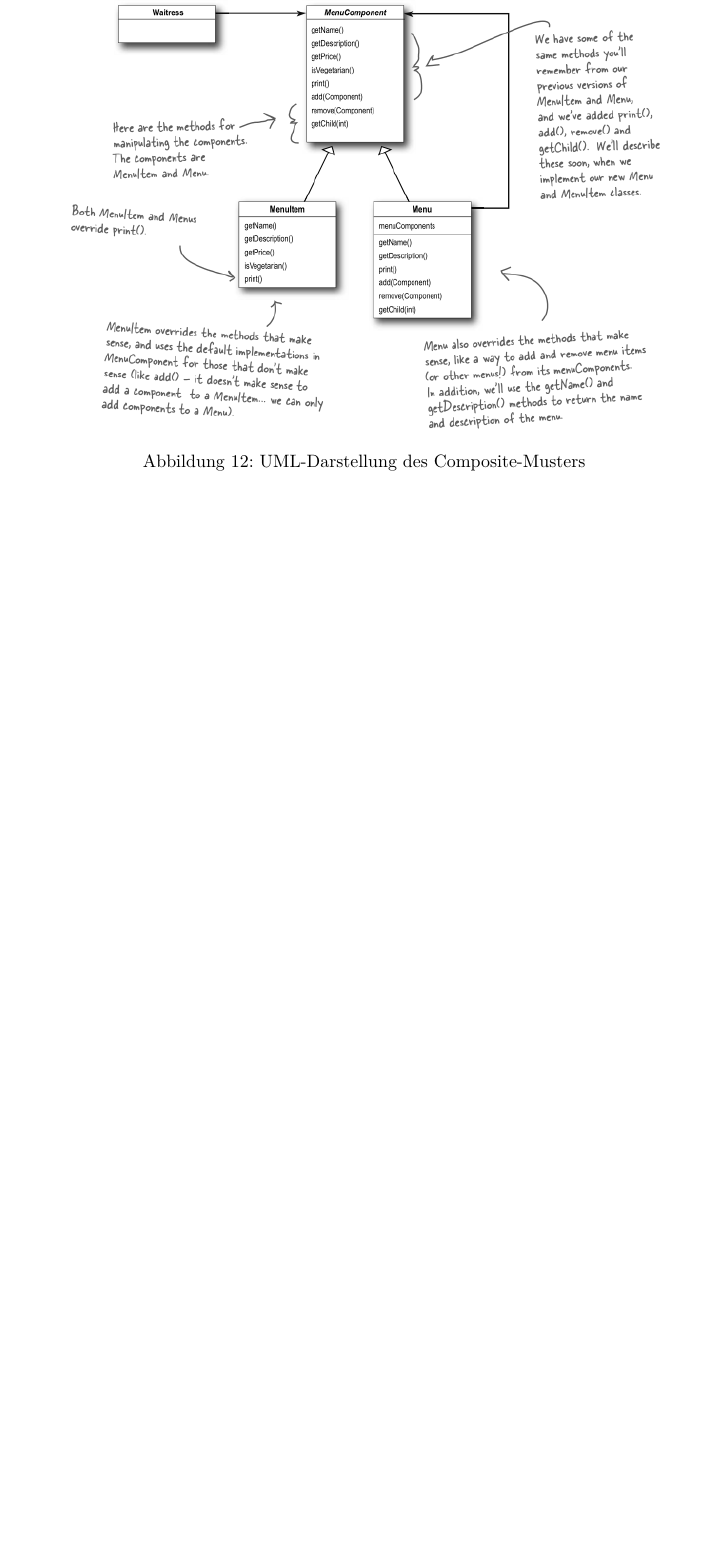
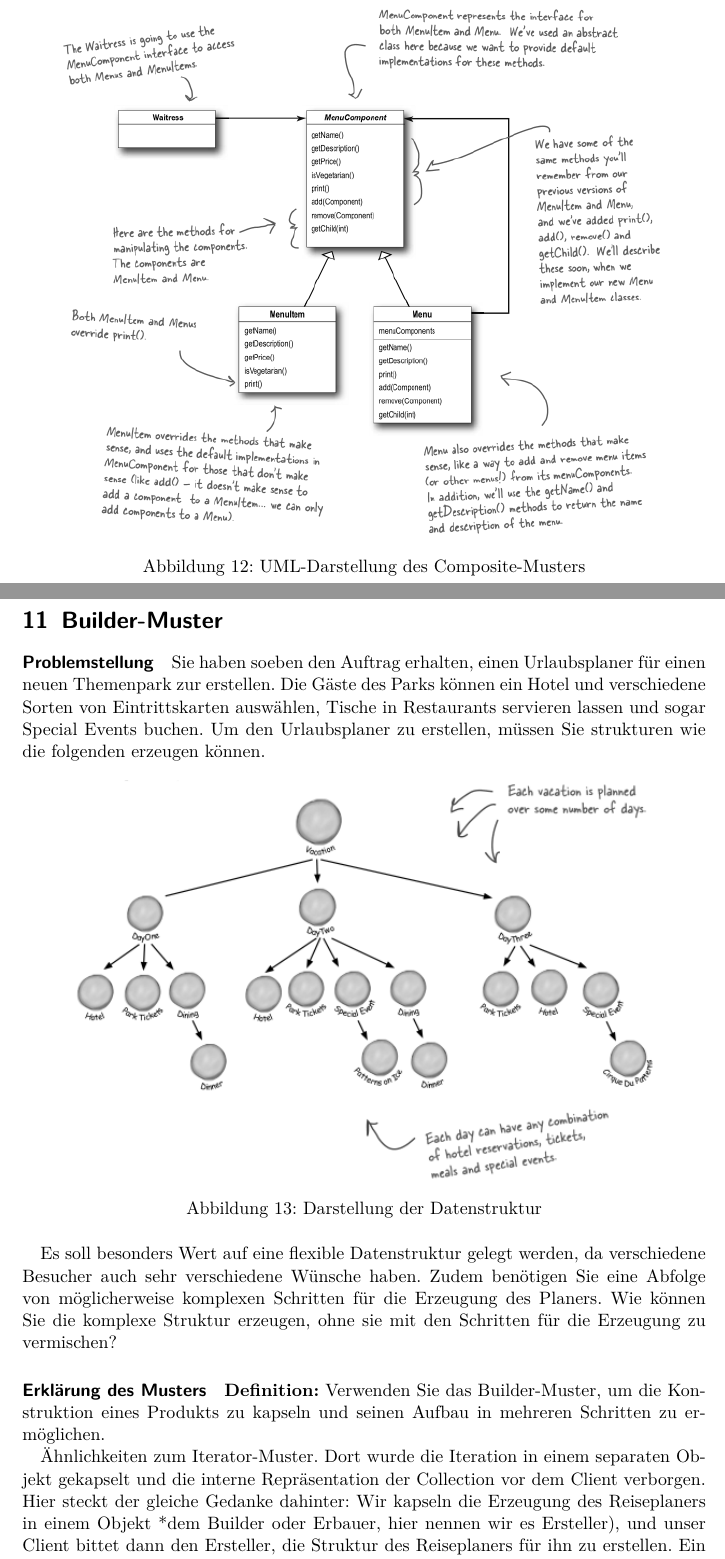
Before and after one commit to derMacon/Entwurfsmuster, a LaTeX document (zusammenfassung/mainRecap.tex, which reads zusammenfassung/builder/docBuilderPattern.tex): part of page 26 of 26 before the commit and two parts of pages 26 and 27 of 28 after it, the two joined at a grey line, cut so that both start at the same text, the shorter picture padded with empty space. Compiled offline with pdfLaTeX.

Commit message:
Builder hinzugefuegt

```diff
--- /dev/null
+++ b/zusammenfassung/builder/docBuilderPattern.tex
@@ -0,0 +1,19 @@
+\section{Builder-Muster}
+
+\paragraph{Problemstellung}
+Sie haben soeben den Auftrag erhalten, einen Urlaubsplaner f"ur einen neuen Themenpark zur erstellen. Die G"aste des Parks k"onnen ein Hotel und verschiedene Sorten von Eintrittskarten ausw"ahlen, Tische in Restaurants servieren lassen und sogar Special Events buchen. Um den Urlaubsplaner zu erstellen, m"ussen Sie strukturen wie die folgenden erzeugen k"onnen.
+
+\begin{figure} [!htb]
+	\centering
+	\includegraphics[width=.9\linewidth]{builder/img/builder}
+	\caption{Darstellung der Datenstruktur}
+	\label{fig:builder}
+\end{figure}
+
+Es soll besonders Wert auf eine flexible Datenstruktur gelegt werden, da verschiedene Besucher auch sehr verschiedene W"unsche haben. Zudem ben"otigen Sie eine Abfolge von m"oglicherweise komplexen Schritten f"ur die Erzeugung des Planers. Wie k"onnen Sie die komplexe Struktur erzeugen, ohne sie mit den Schritten f"ur die Erzeugung zu vermischen?
+
+
+\paragraph{Erkl"arung des Musters}
+\textbf{Definition:} Verwenden Sie das Builder-Muster, um die Konstruktion eines Produkts zu kapseln und seinen Aufbau in mehreren Schritten zu erm"oglichen.
+
+"Ahnlichkeiten zum Iterator-Muster. Dort wurde die Iteration in einem separaten Objekt gekapselt und die interne Repr"asentation der Collection vor dem Client verborgen. Hier steckt der gleiche Gedanke dahinter: Wir kapseln die Erzeugung des Reiseplaners in einem Objekt *dem Builder oder Erbauer, hier nennen wir es Ersteller), und unser Client bittet dann den Ersteller, die Struktur des Reiseplaners f"ur ihn zu erstellen. Ein Blick in das folgende Diagramm sollte hierbei Klarheit verschaffen.
```
Also changed, not shown: zusammenfassung/mainRecap.tex (+2 -0 lines), README.md, zusammenfassung/builder/img/builder.PNG (added), zusammenfassung/builder/img/builderUML.PNG (added), zusammenfassung/mainRecap.pdf, zusammenfassung/builder/docBuilderPattern.tex (21 more changed lines).
